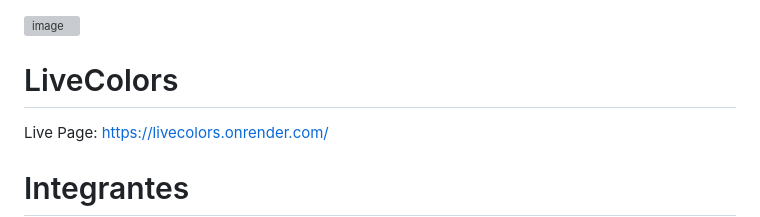
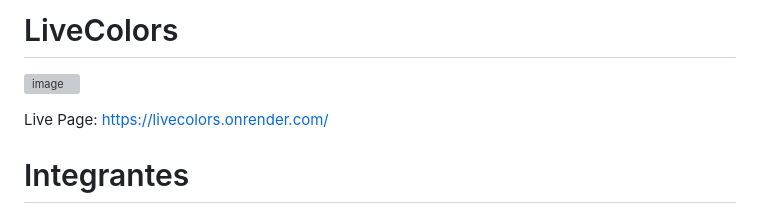
Before and after one commit to rsushizawa/LiveColors, a Markdown page: README.md, the part around the change. GitHub-like rendering; grey boxes are pictures that could not be loaded.

```diff
--- a/README.md
+++ b/README.md
@@ -1,5 +1,5 @@
+# LiveColors
 ![image](https://i.ibb.co/9W7KTQp/image.png)
-# LiveColors
 
 Live Page: https://livecolors.onrender.com/
 
```
